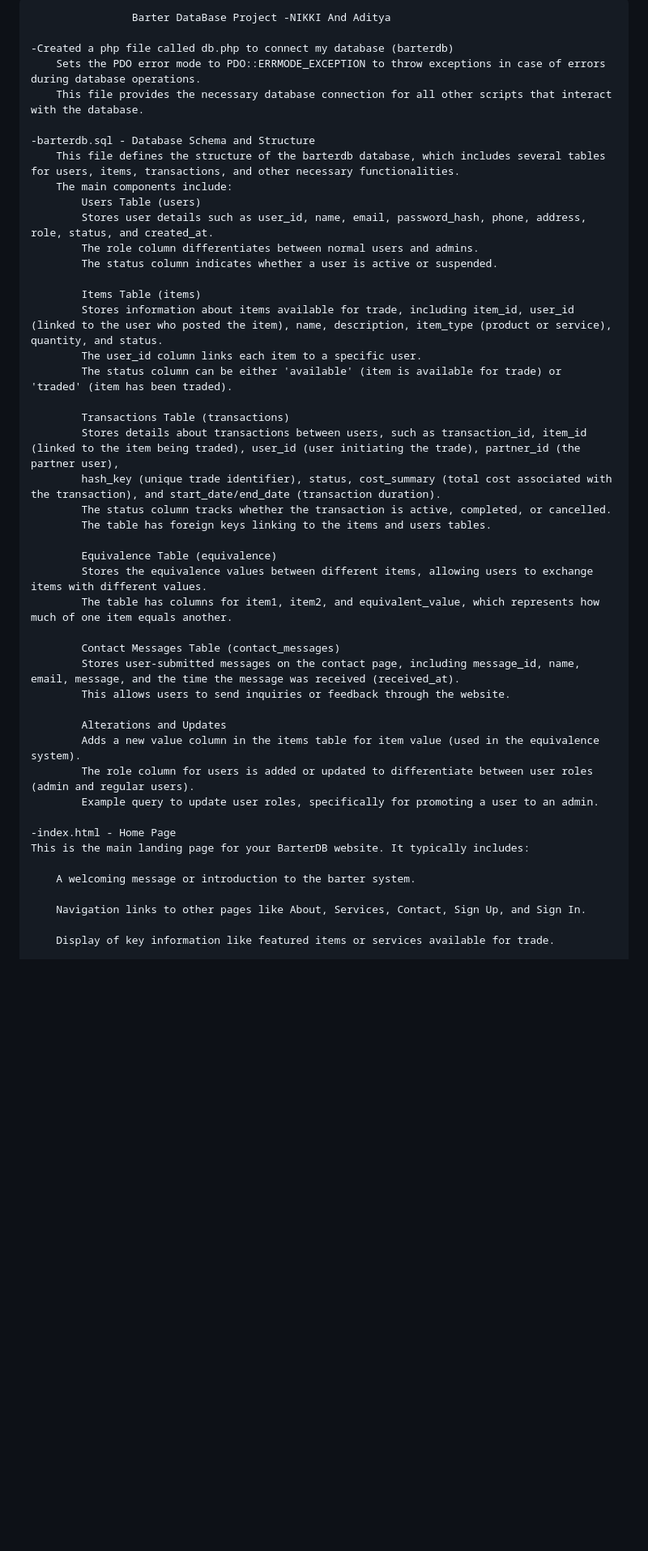
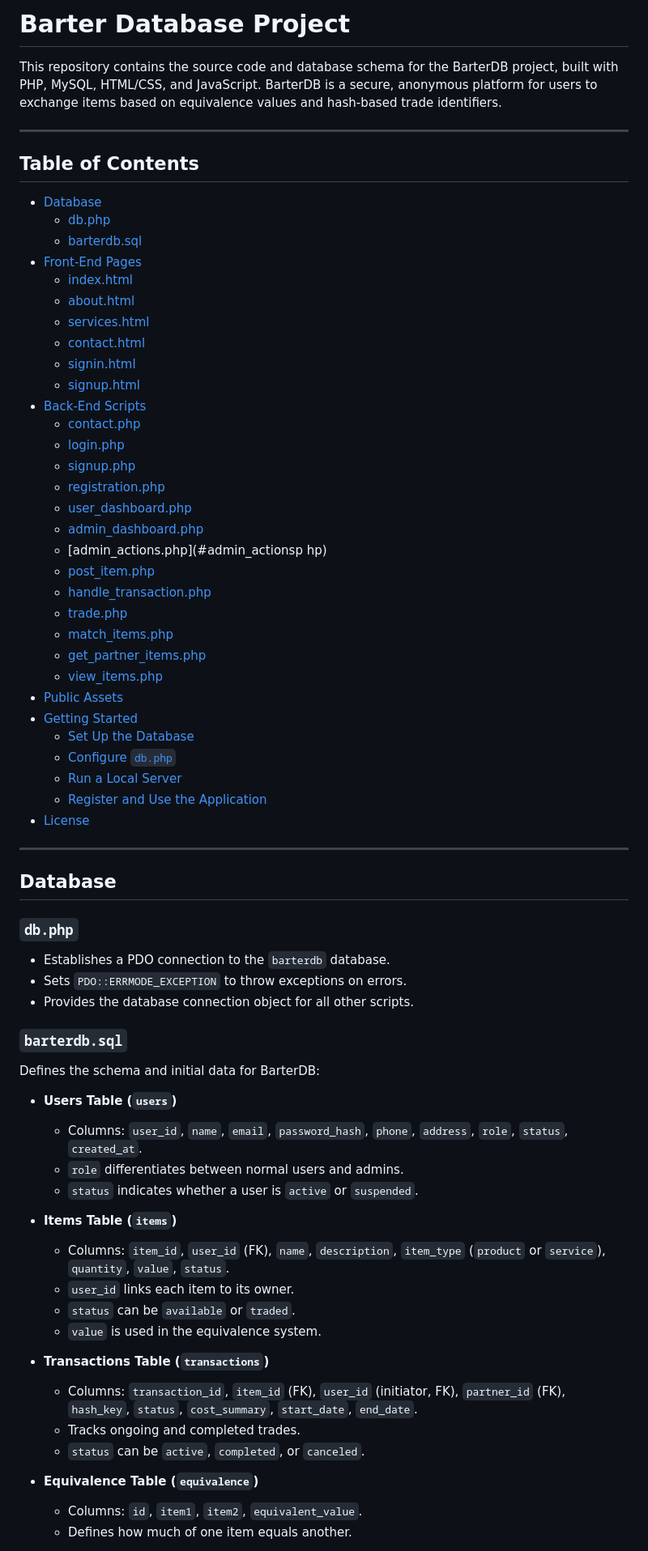
Before and after one commit to nikki44k/BarterDB, a Markdown page: README.md, the part around the change printed below. Shown: that part at 81% size. Rendered like a GitHub page; blank space fills up the shorter version.

```diff
--- a/README.md
+++ b/README.md
@@ -1,47 +1,71 @@
-					Barter DataBase Project -NIKKI And Aditya
+# Barter Database Project
 
-	-Created a php file called db.php to connect my database (barterdb)
-		Sets the PDO error mode to PDO::ERRMODE_EXCEPTION to throw exceptions in case of errors during database operations.
-		This file provides the necessary database connection for all other scripts that interact with the database.
+This repository contains the source code and database schema for the BarterDB project, built with PHP, MySQL, HTML/CSS, and JavaScript. BarterDB is a secure, anonymous platform for users to exchange items based on equivalence values and hash-based trade identifiers.
 
-	-barterdb.sql - Database Schema and Structure
-	 	This file defines the structure of the barterdb database, which includes several tables for users, items, transactions, and other necessary functionalities.
-		The main components include:
-			Users Table (users)
-			Stores user details such as user_id, name, email, password_hash, phone, address, role, status, and created_at.
-			The role column differentiates between normal users and admins.
-			The status column indicates whether a user is active or suspended.
+---
 
-			Items Table (items)
-			Stores information about items available for trade, including item_id, user_id (linked to the user who posted the item), name, description, item_type (product or service), quantity, and status.
-			The user_id column links each item to a specific user.
-			The status column can be either 'available' (item is available for trade) or 'traded' (item has been traded).
+## Table of Contents
 
-			Transactions Table (transactions)
-			Stores details about transactions between users, such as transaction_id, item_id (linked to the item being traded), user_id (user initiating the trade), partner_id (the partner user),
-			hash_key (unique trade identifier), status, cost_summary (total cost associated with the transaction), and start_date/end_date (transaction duration).
-			The status column tracks whether the transaction is active, completed, or cancelled.
-			The table has foreign keys linking to the items and users tables.
+- [Database](#database)
+  - [db.php](#dbphp)
+  - [barterdb.sql](#barterdbsql)
+- [Front-End Pages](#front-end-pages)
+  - [index.html](#indexhtml)
+  - [about.html](#abouthtml)
+  - [services.html](#serviceshtml)
+  - [contact.html](#contacthtml)
+  - [signin.html](#signinhtml)
+  - [signup.html](#signuphtml)
+- [Back-End Scripts](#back-end-scripts)
+  - [contact.php](#contactphp)
+  - [login.php](#loginphp)
+  - [signup.php](#signupphp)
+  - [registration.php](#registrationphp)
+  - [user_dashboard.php](#user_dashboardphp)
+  - [admin_dashboard.php](#admin_dashboardphp)
+  - [admin_actions.php](#admin_actionsp hp)
+  - [post_item.php](#post_itemphp)
+  - [handle_transaction.php](#handle_transactionphp)
+  - [trade.php](#tradephp)
+  - [match_items.php](#match_itemsphp)
+  - [get_partner_items.php](#get_partner_itemsphp)
+  - [view_items.php](#view_itemsphp)
+- [Public Assets](#public-assets)
+- [Getting Started](#getting-started)
+  - [Set Up the Database](#set-up-the-database)
+  - [Configure `db.php`](#configure-dbphp)
+  - [Run a Local Server](#run-a-local-server)
+  - [Register and Use the Application](#register-and-use-the-application)
+- [License](#license)
 
-			Equivalence Table (equivalence)
-			Stores the equivalence values between different items, allowing users to exchange items with different values.
-			The table has columns for item1, item2, and equivalent_value, which represents how much of one item equals another.
+---
 
-			Contact Messages Table (contact_messages)
-			Stores user-submitted messages on the contact page, including message_id, name, email, message, and the time the message was received (received_at).
-			This allows users to send inquiries or feedback through the website.
+## Database
 
-			Alterations and Updates
-			Adds a new value column in the items table for item value (used in the equivalence system).
-			The role column for users is added or updated to differentiate between user roles (admin and regular users).
-			Example query to update user roles, specifically for promoting a user to an admin.
+### `db.php`
+- Establishes a PDO connection to the `barterdb` database.
+- Sets `PDO::ERRMODE_EXCEPTION` to throw exceptions on errors.
+- Provides the database connection object for all other scripts.
 
-	-index.html - Home Page
-	This is the main landing page for your BarterDB website. It typically includes:
+### `barterdb.sql`
+Defines the schema and initial data for BarterDB:
+- **Users Table (`users`)**
+  - Columns: `user_id`, `name`, `email`, `password_hash`, `phone`, `address`, `role`, `status`, `created_at`.
+  - `role` differentiates between normal users and admins.
+  - `status` indicates whether a user is `active` or `suspended`.
 
-		A welcoming message or introduction to the barter system.
+- **Items Table (`items`)**
+  - Columns: `item_id`, `user_id` (FK), `name`, `description`, `item_type` (`product` or `service`), `quantity`, `value`, `status`.
+  - `user_id` links each item to its owner.
+  - `status` can be `available` or `traded`.
+  - `value` is used in the equivalence system.
 
-		Navigation links to other pages like About, Services, Contact, Sign Up, and Sign In.
+- **Transactions Table (`transactions`)**
+  - Columns: `transaction_id`, `item_id` (FK), `user_id` (initiator, FK), `partner_id` (FK), `hash_key`, `status`, `cost_summary`, `start_date`, `end_date`.
+  - Tracks ongoing and completed trades.
+  - `status` can be `active`, `completed`, or `canceled`.
 
-		Display of key information like featured items or services available for trade.
+- **Equivalence Table (`equivalence`)**
+  - Columns: `id`, `item1`, `item2`, `equivalent_value`.
+  - Defines how much of one item equals another.
 
```
Also changed, not shown: other parts of README.md (+195 -194 lines).
